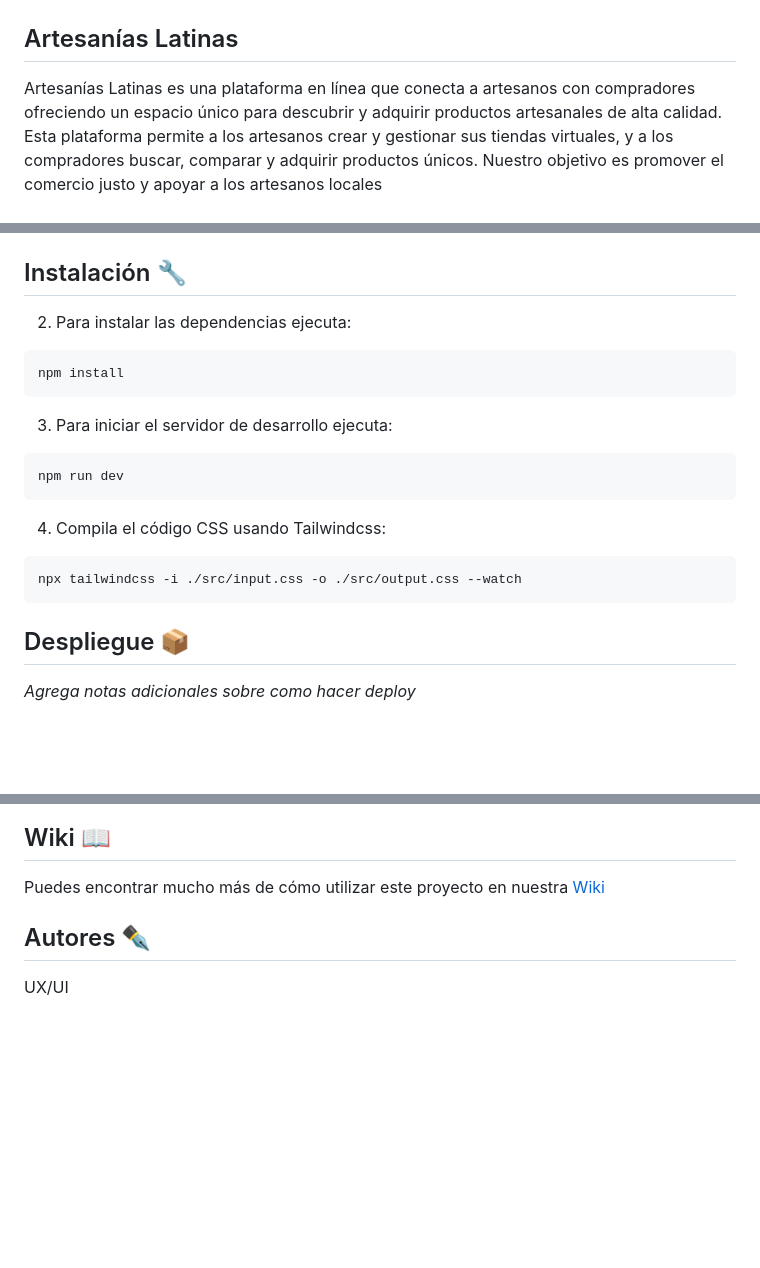
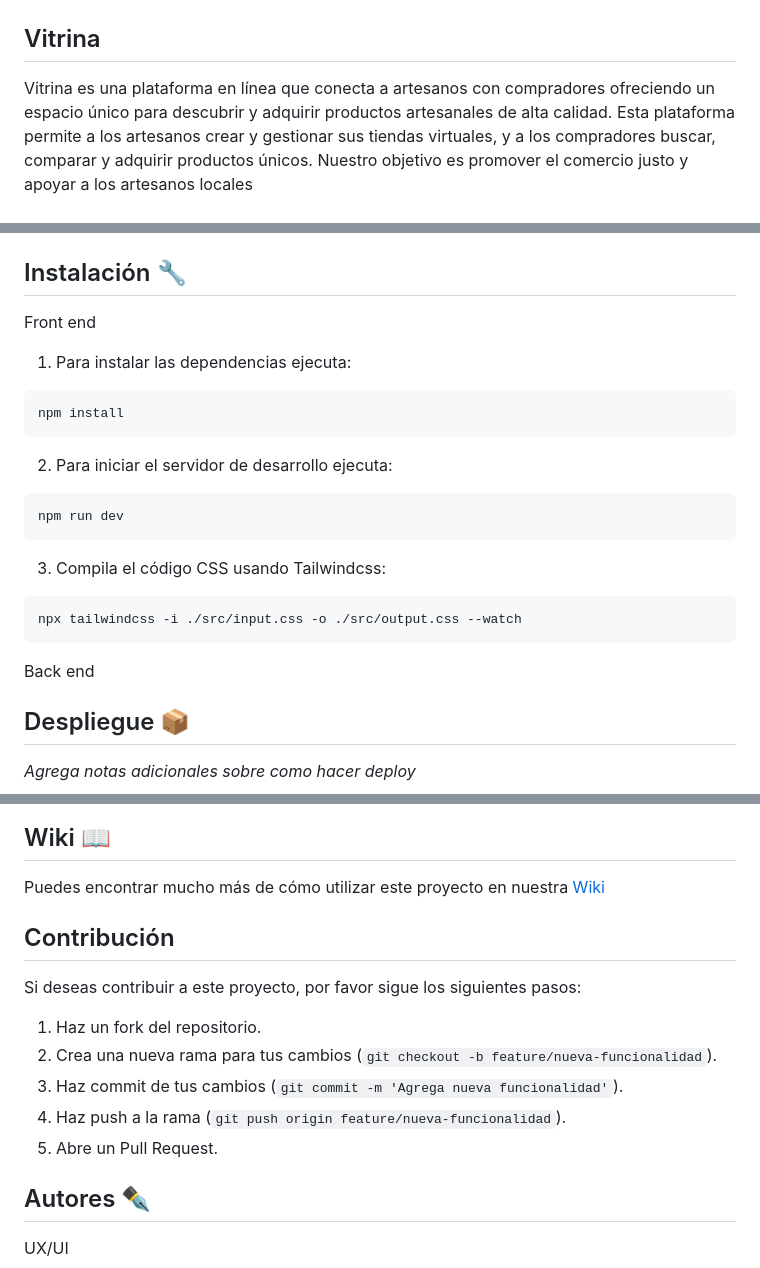
Before and after one commit to No-Country-simulation/c20-33-n-php-react, a Markdown page: README.md, 3 parts joined by grey strips. Drawn GitHub-style; blank space fills up the shorter version.

````diff
--- a/README.md
+++ b/README.md
@@ -1,6 +1,6 @@
 ![](https://github.com/No-Country-simulation/c20-33-n-php-react/blob/main/Marketplace.png)
-## Artesanías Latinas
-Artesanías Latinas es una plataforma en línea que conecta a artesanos con compradores  ofreciendo un espacio único para descubrir y adquirir productos artesanales de alta calidad.
+## Vitrina
+Vitrina es una plataforma en línea que conecta a artesanos con compradores  ofreciendo un espacio único para descubrir y adquirir productos artesanales de alta calidad.
 Esta plataforma permite a los artesanos crear y gestionar sus tiendas virtuales, y a los compradores buscar, comparar y adquirir productos únicos. Nuestro objetivo es promover el
 comercio justo y apoyar a los artesanos locales
 
@@ -79,23 +78,23 @@ Scripts
 
 ## Instalación 🔧
 
+Front end
 
-
-2. Para instalar las dependencias ejecuta:
+1. Para instalar las dependencias ejecuta:
  ```
 npm install
 ```
-3. Para iniciar el servidor de desarrollo ejecuta:
+2. Para iniciar el servidor de desarrollo ejecuta:
 
  ```
 npm run dev
  ```
-4. Compila el código CSS usando Tailwindcss:
+3. Compila el código CSS usando Tailwindcss:
 
  ```
 npx tailwindcss -i ./src/input.css -o ./src/output.css --watch
  ```
-
+Back end
 
 ## Despliegue 📦
 _Agrega notas adicionales sobre como hacer deploy_
@@ -111,6 +110,16 @@ Para correr el test, ejecuta el siguiente comando
 ## Wiki 📖
 
 Puedes encontrar mucho más de cómo utilizar este proyecto en nuestra [Wiki](https://github.com/No-Country-simulation/c20-33-n-php-react/wiki)
+
+## Contribución
+
+Si deseas contribuir a este proyecto, por favor sigue los siguientes pasos:
+
+1. Haz un fork del repositorio.
+2. Crea una nueva rama para tus cambios (`git checkout -b feature/nueva-funcionalidad`).
+3. Haz commit de tus cambios (`git commit -m 'Agrega nueva funcionalidad'`).
+4. Haz push a la rama (`git push origin feature/nueva-funcionalidad`).
+5. Abre un Pull Request.
 
 ## Autores ✒️
 
````
Also changed, not shown: other parts of README.md (+1 -2 lines).
